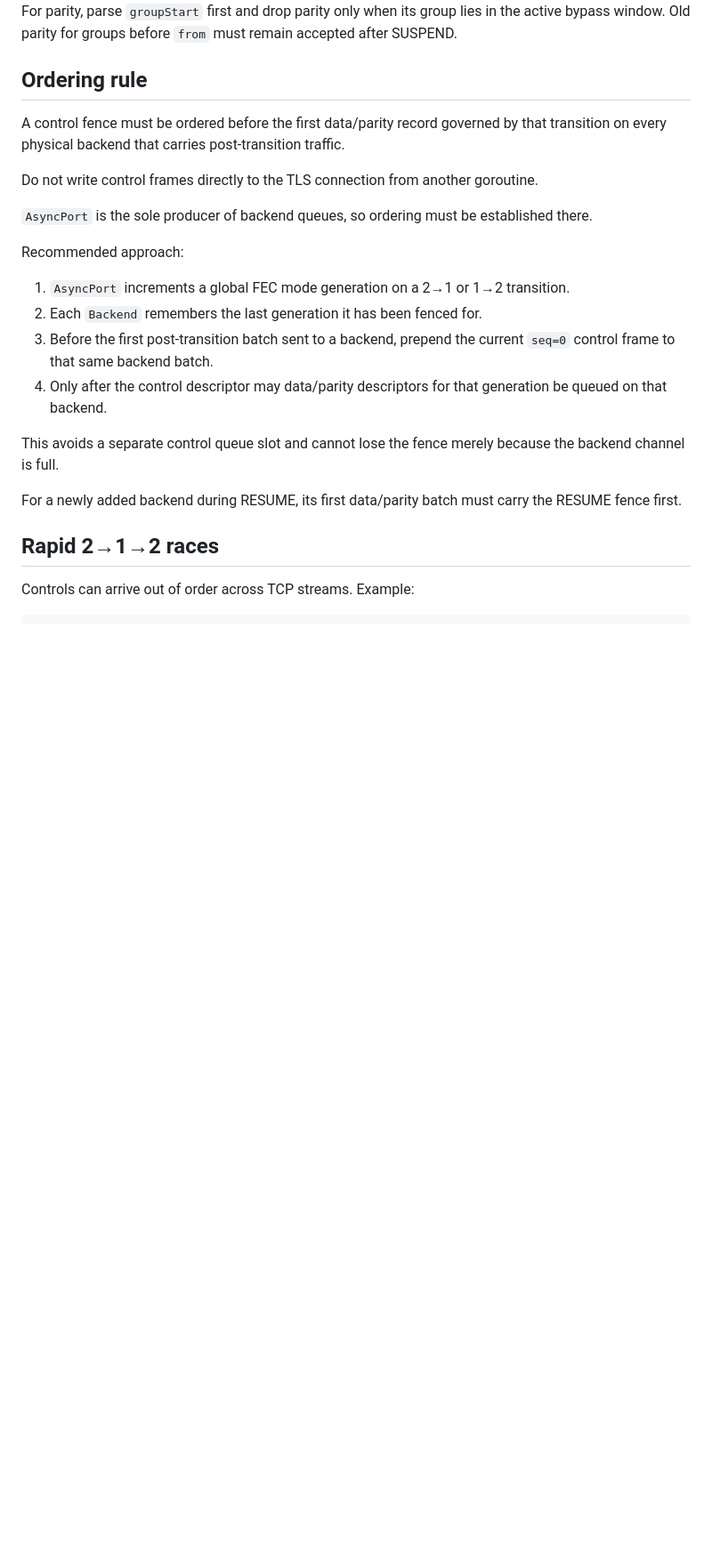
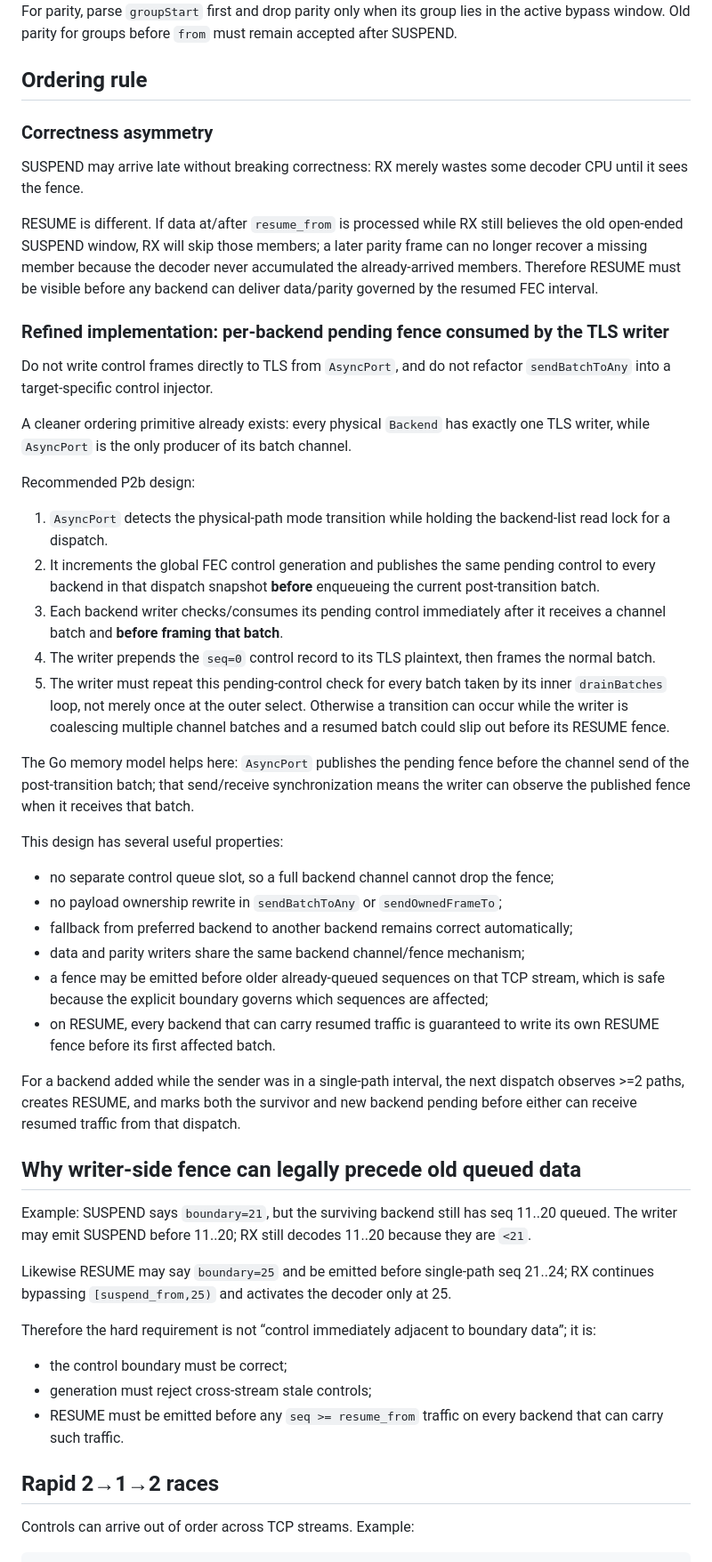
Before and after one commit to NNdroid/tlsvpn, a Markdown page: docs/dynamic_rx_fec_bypass.md, the part around one of its changes. Shown at 89% size. Rendered like a GitHub page; blank space fills up the shorter version.

Commit message:
docs: refine dynamic FEC fence ordering

```diff
--- a/docs/dynamic_rx_fec_bypass.md
+++ b/docs/dynamic_rx_fec_bypass.md
@@ -97,22 +107,50 @@ For parity, parse `groupStart` first and drop parity only when its group lies in
 
 ## Ordering rule
 
-A control fence must be ordered before the first data/parity record governed by that transition on every physical backend that carries post-transition traffic.
+### Correctness asymmetry
 
-Do not write control frames directly to the TLS connection from another goroutine.
+SUSPEND may arrive late without breaking correctness: RX merely wastes some decoder CPU until it sees the fence.
 
-`AsyncPort` is the sole producer of backend queues, so ordering must be established there.
+RESUME is different. If data at/after `resume_from` is processed while RX still believes the old open-ended SUSPEND window, RX will skip those members; a later parity frame can no longer recover a missing member because the decoder never accumulated the already-arrived members. Therefore RESUME must be visible before any backend can deliver data/parity governed by the resumed FEC interval.
 
-Recommended approach:
+### Refined implementation: per-backend pending fence consumed by the TLS writer
 
-1. `AsyncPort` increments a global FEC mode generation on a 2→1 or 1→2 transition.
-2. Each `Backend` remembers the last generation it has been fenced for.
-3. Before the first post-transition batch sent to a backend, prepend the current `seq=0` control frame to that same backend batch.
-4. Only after the control descriptor may data/parity descriptors for that generation be queued on that backend.
+Do not write control frames directly to TLS from `AsyncPort`, and do not refactor `sendBatchToAny` into a target-specific control injector.
 
-This avoids a separate control queue slot and cannot lose the fence merely because the backend channel is full.
+A cleaner ordering primitive already exists: every physical `Backend` has exactly one TLS writer, while `AsyncPort` is the only producer of its batch channel.
 
-For a newly added backend during RESUME, its first data/parity batch must carry the RESUME fence first.
+Recommended P2b design:
+
+1. `AsyncPort` detects the physical-path mode transition while holding the backend-list read lock for a dispatch.
+2. It increments the global FEC control generation and publishes the same pending control to every backend in that dispatch snapshot **before** enqueueing the current post-transition batch.
+3. Each backend writer checks/consumes its pending control immediately after it receives a channel batch and **before framing that batch**.
+4. The writer prepends the `seq=0` control record to its TLS plaintext, then frames the normal batch.
+5. The writer must repeat this pending-control check for every batch taken by its inner `drainBatches` loop, not merely once at the outer select. Otherwise a transition can occur while the writer is coalescing multiple channel batches and a resumed batch could slip out before its RESUME fence.
+
+The Go memory model helps here: `AsyncPort` publishes the pending fence before the channel send of the post-transition batch; that send/receive synchronization means the writer can observe the published fence when it receives that batch.
+
+This design has several useful properties:
+
+- no separate control queue slot, so a full backend channel cannot drop the fence;
+- no payload ownership rewrite in `sendBatchToAny` or `sendOwnedFrameTo`;
+- fallback from preferred backend to another backend remains correct automatically;
+- data and parity writers share the same backend channel/fence mechanism;
+- a fence may be emitted before older already-queued sequences on that TCP stream, which is safe because the explicit boundary governs which sequences are affected;
+- on RESUME, every backend that can carry resumed traffic is guaranteed to write its own RESUME fence before its first affected batch.
+
+For a backend added while the sender was in a single-path interval, the next dispatch observes >=2 paths, creates RESUME, and marks both the survivor and new backend pending before either can receive resumed traffic from that dispatch.
+
+## Why writer-side fence can legally precede old queued data
+
+Example: SUSPEND says `boundary=21`, but the surviving backend still has seq 11..20 queued. The writer may emit SUSPEND before 11..20; RX still decodes 11..20 because they are `<21`.
+
+Likewise RESUME may say `boundary=25` and be emitted before single-path seq 21..24; RX continues bypassing `[suspend_from,25)` and activates the decoder only at 25.
+
+Therefore the hard requirement is not “control immediately adjacent to boundary data”; it is:
+
+- the control boundary must be correct;
+- generation must reject cross-stream stale controls;
+- RESUME must be emitted before any `seq >= resume_from` traffic on every backend that can carry such traffic.
 
 ## Rapid 2→1→2 races
 
```
Also changed, not shown: other parts of docs/dynamic_rx_fec_bypass.md (+24 -8 lines).
